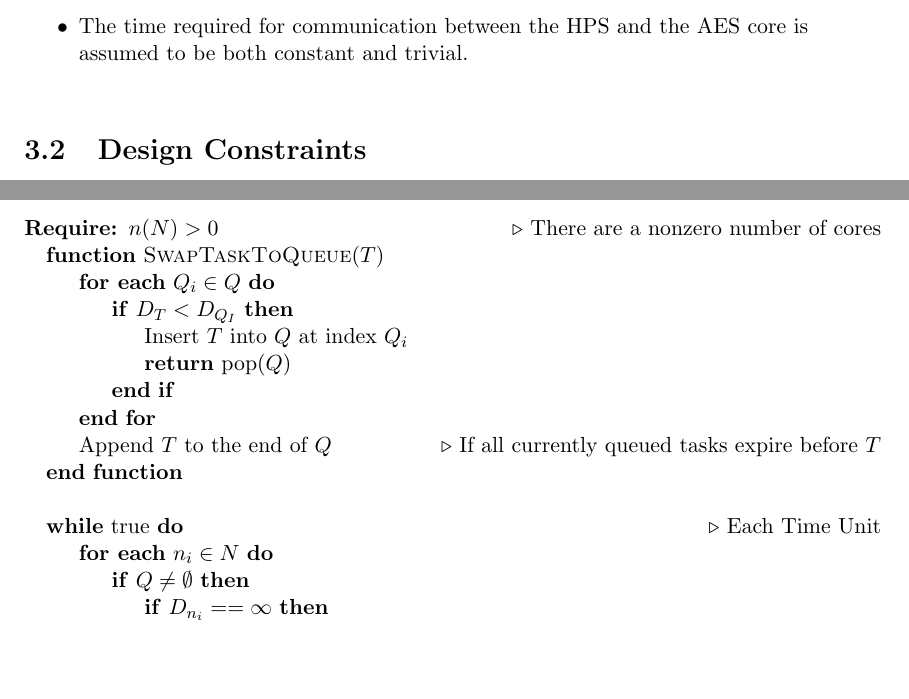
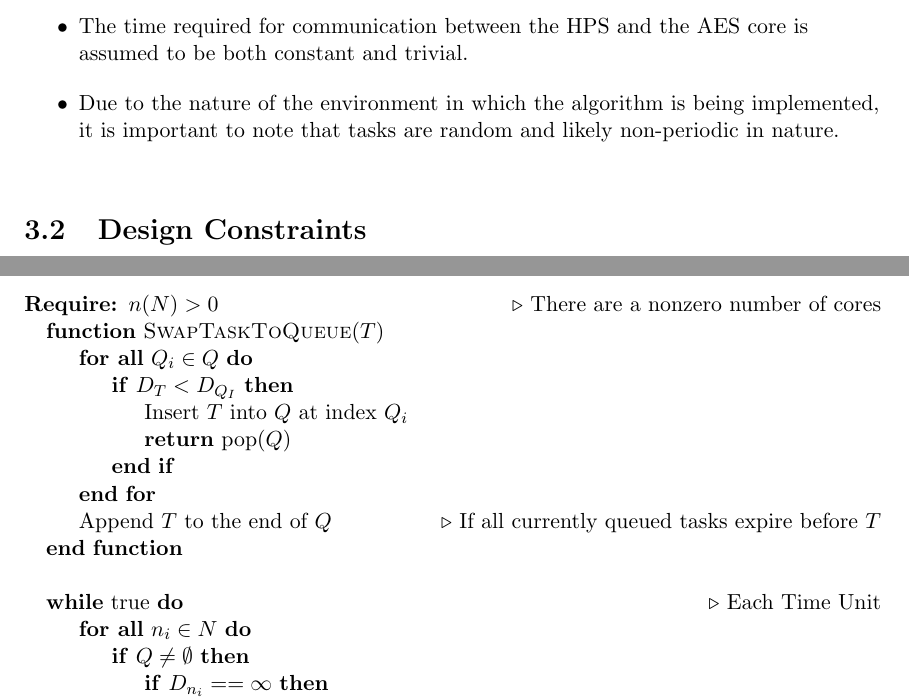
Before and after one commit to sdonchez/EDF-Scheduler, a LaTeX thesis (SDonchezResearchIReport.tex, which reads content/EDFAlgorithm.tex): two parts of pages 18 and 20 of 21, joined at a grey line, cut so that both start at the same text, the shorter picture padded with empty space. Compiled offline with pdfLaTeX.

Commit message:
Algorithm tweaks

```diff
--- a/content/EDFAlgorithm.tex
+++ b/content/EDFAlgorithm.tex
@@ -14,6 +14,7 @@ The following assumptions are made regarding the implementation of the AES core
     \item The time required to switch from processing one bitstream to processing another is both non-trivial and constant.
     \item The act of reading (ingesting) and writing (outputting) bitstream segments to/from the AES engine requires a known, constant time.
     \item The time required for communication between the HPS and the AES core is assumed to be both constant and trivial.
+    \item Due to the nature of the environment in which the algorithm is being implemented, it is important to note that tasks are random and likely non-periodic in nature.
 \end{itemize}
 
 \section{Design Constraints}\label{sec:EDFConstraints}
@@ -51,7 +55,7 @@ The following algorithm implements the scheduling routine for the AES Cores, as
         \Require $n(N) > 0$ \Comment{There are a nonzero number of cores}
 
         \Function{SwapTaskToQueue}{$T$}
-            \ForEach {$Q_i \in Q$}
+            \ForAll {$Q_i \in Q$}
                 \If{$D_T < D_{Q_I}$}
                     \State Insert $T$ into $Q$ at index $Q_i$
                     \State \Return pop($Q$)
@@ -63,7 +67,7 @@ The following algorithm implements the scheduling routine for the AES Cores, as
         \\
 
         \While{true} \Comment{Each Time Unit}
-            \ForEach {$n_i \in N $}
+            \ForAll {$n_i \in N $}
                 \If{$Q \neq \emptyset$}
                     \If{$D_{n_i} == \infty$}
                         \State $T_{n_i} \gets T_{Q_0}$ \Comment{Pop $Q$}
```
Also changed, not shown: content/EDFAlgorithm.tex (7 more changed lines).
